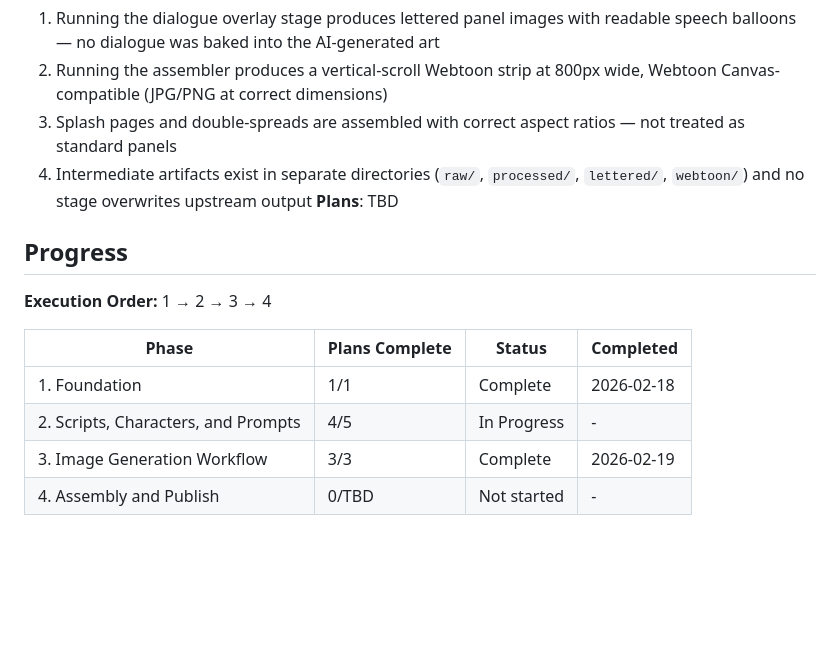
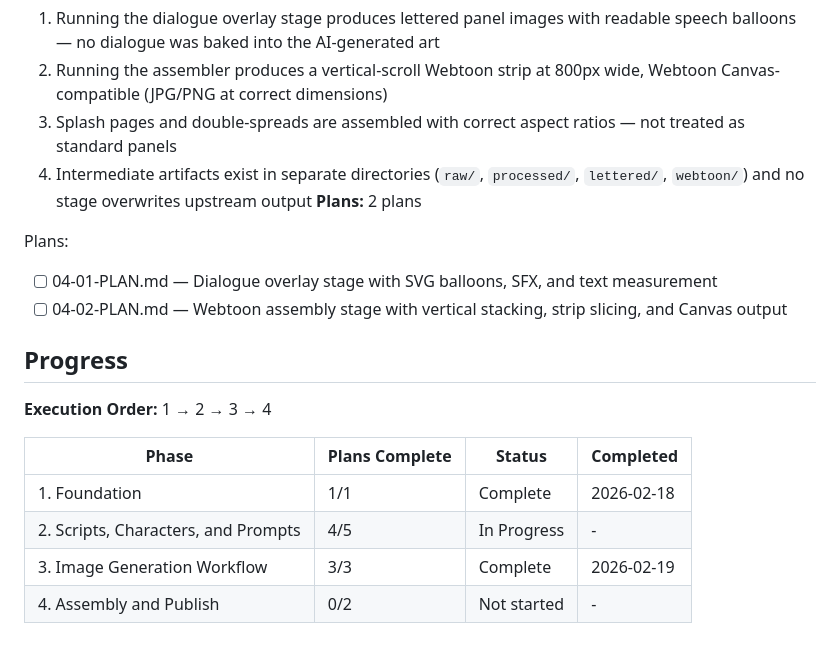
Before and after one commit to don1989/plasma, a Markdown page: .planning/ROADMAP.md, the part around the change. GitHub-like rendering; blank space fills up the shorter version.

Commit message:
docs(04-assembly-and-publish): create phase plan

```diff
--- a/.planning/ROADMAP.md
+++ b/.planning/ROADMAP.md
@@ -74,7 +74,11 @@ Plans:
   2. Running the assembler produces a vertical-scroll Webtoon strip at 800px wide, Webtoon Canvas-compatible (JPG/PNG at correct dimensions)
   3. Splash pages and double-spreads are assembled with correct aspect ratios — not treated as standard panels
   4. Intermediate artifacts exist in separate directories (`raw/`, `processed/`, `lettered/`, `webtoon/`) and no stage overwrites upstream output
-**Plans**: TBD
+**Plans:** 2 plans
+
+Plans:
+- [ ] 04-01-PLAN.md — Dialogue overlay stage with SVG balloons, SFX, and text measurement
+- [ ] 04-02-PLAN.md — Webtoon assembly stage with vertical stacking, strip slicing, and Canvas output
 
 ## Progress
 
@@ -85,4 +89,4 @@ Plans:
 | 1. Foundation | 1/1 | Complete | 2026-02-18 |
 | 2. Scripts, Characters, and Prompts | 4/5 | In Progress | - |
 | 3. Image Generation Workflow | 3/3 | Complete    | 2026-02-19 |
-| 4. Assembly and Publish | 0/TBD | Not started | - |
+| 4. Assembly and Publish | 0/2 | Not started | - |
```
Also changed, not shown: 2 other files.
